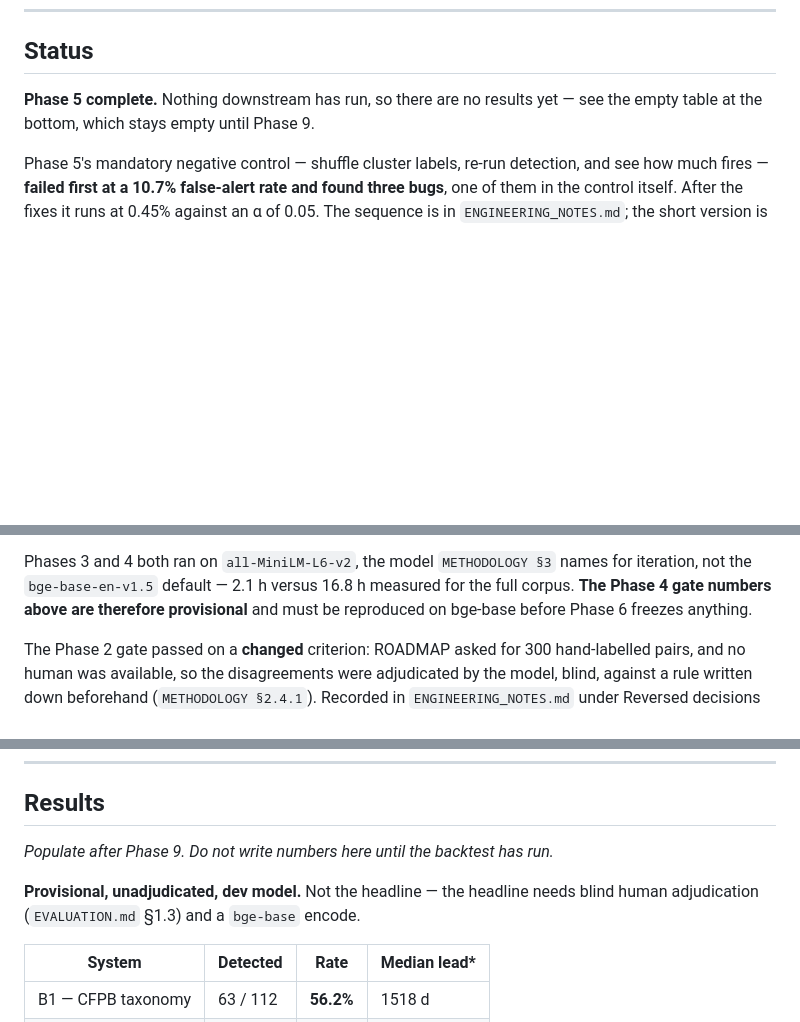
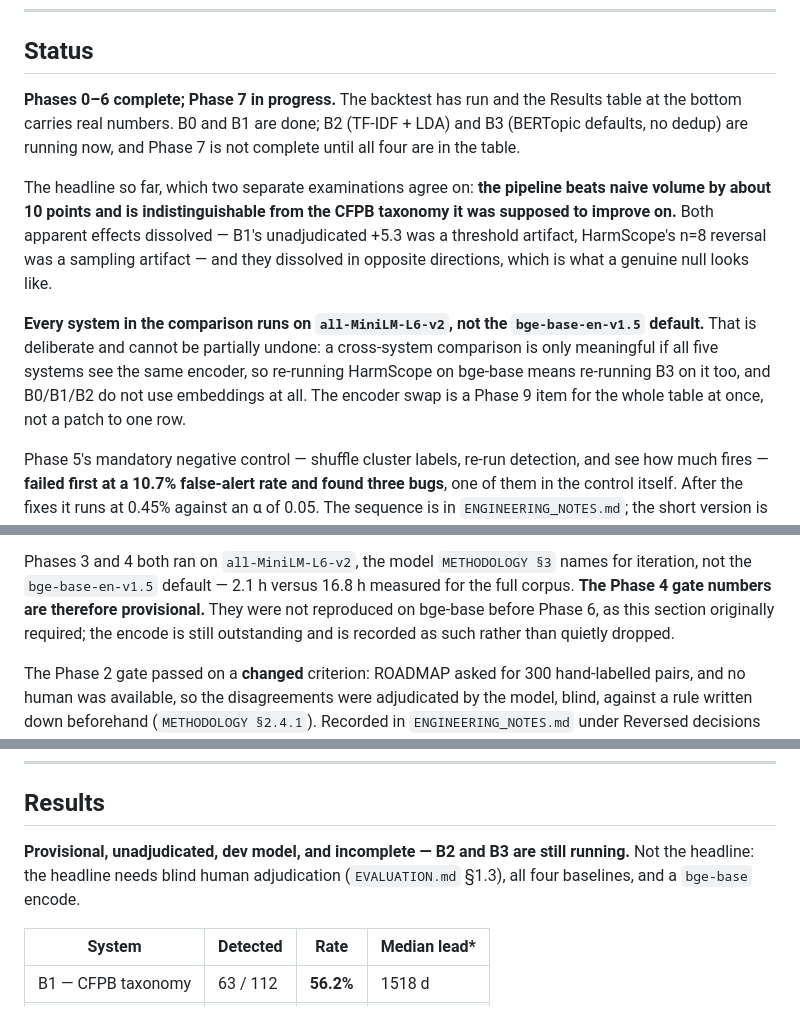
Before and after one commit to rushilrawat/HarmScope, a Markdown page: README.md, 3 parts joined by grey strips. GitHub-like rendering; blank space fills up the shorter version.

Commit message:
README claimed no results existed, directly above a table of results
Standing rule 1 says stale docs are a defect, and the Status section was the
defect: it opened with "Phase 5 complete. Nothing downstream has run, so there
are no results yet" while the Results section below it carried the Phase 6
backtest, the adjudication and the threshold sweep. Phase 6 was ticked ⬜ in the
same table.

Three corrections, none of them new work:

  * Status and the phase table now say Phases 0-6 complete and Phase 7 in
    progress, with B2 and B3 running.
  * The bge-base note said the Phase 4 numbers "must be reproduced on bge-base
    before Phase 6 freezes anything". Phase 6 froze without it. It now says the
    encode is outstanding, which is what happened, and adds the constraint that
    makes it a Phase 9 item: a cross-system comparison needs every system on one
    encoder, so swapping HarmScope's means swapping B3's too, and B0/B1/B2 do
    not use embeddings at all. The table moves at once or not at all.
  * ROADMAP Phase 7's accept criterion named `backtest_results`. The harness
    writes `baseline_results` — the table that carries cutoff and match_quality.
    `backtest_results` is defined in the schema and written by nothing.

Results section is marked incomplete until B2 and B3 land in the table.

```diff
--- a/README.md
+++ b/README.md
@@ -14,8 +14,24 @@ lead time.
 
 ## Status
 
-**Phase 5 complete.** Nothing downstream has run, so there are no results yet —
-see the empty table at the bottom, which stays empty until Phase 9.
+**Phases 0–6 complete; Phase 7 in progress.** The backtest has run and the
+Results table at the bottom carries real numbers. B0 and B1 are done; B2
+(TF-IDF + LDA) and B3 (BERTopic defaults, no dedup) are running now, and Phase 7
+is not complete until all four are in the table.
+
+The headline so far, which two separate examinations agree on: **the pipeline
+beats naive volume by about 10 points and is indistinguishable from the CFPB
+taxonomy it was supposed to improve on.** Both apparent effects dissolved —
+B1's unadjudicated +5.3 was a threshold artifact, HarmScope's n=8 reversal was a
+sampling artifact — and they dissolved in opposite directions, which is what a
+genuine null looks like.
+
+**Every system in the comparison runs on `all-MiniLM-L6-v2`, not the
+`bge-base-en-v1.5` default.** That is deliberate and cannot be partially undone:
+a cross-system comparison is only meaningful if all five systems see the same
+encoder, so re-running HarmScope on bge-base means re-running B3 on it too, and
+B0/B1/B2 do not use embeddings at all. The encoder swap is a Phase 9 item for
+the whole table at once, not a patch to one row.
 
 Phase 5's mandatory negative control — shuffle cluster labels, re-run detection,
 and see how much fires — **failed first at a 10.7% false-alert rate and found
@@ -36,8 +52,10 @@ fit sample, so the partition has not converged.
 
 Phases 3 and 4 both ran on `all-MiniLM-L6-v2`, the model `METHODOLOGY §3` names
 for iteration, not the `bge-base-en-v1.5` default — 2.1 h versus 16.8 h measured
-for the full corpus. **The Phase 4 gate numbers above are therefore provisional**
-and must be reproduced on bge-base before Phase 6 freezes anything.
+for the full corpus. **The Phase 4 gate numbers are therefore provisional.** They
+were not reproduced on bge-base before Phase 6, as this section originally
+required; the encode is still outstanding and is recorded as such rather than
+quietly dropped.
 
 The Phase 2 gate passed on a **changed** criterion: ROADMAP asked for 300
 hand-labelled pairs, and no human was available, so the disagreements were
@@ -173,10 +191,9 @@ phase 'cluster' is not built.
 
 ## Results
 
-_Populate after Phase 9. Do not write numbers here until the backtest has run._
-
-**Provisional, unadjudicated, dev model.** Not the headline — the headline needs
-blind human adjudication (`EVALUATION.md` §1.3) and a `bge-base` encode.
+**Provisional, unadjudicated, dev model, and incomplete — B2 and B3 are still
+running.** Not the headline: the headline needs blind human adjudication
+(`EVALUATION.md` §1.3), all four baselines, and a `bge-base` encode.
 
 | System | Detected | Rate | Median lead* |
 |---|---|---|---|
```
Also changed, not shown: other parts of README.md (+2 -2 lines), docs/ROADMAP.md (+4 -1 lines).
